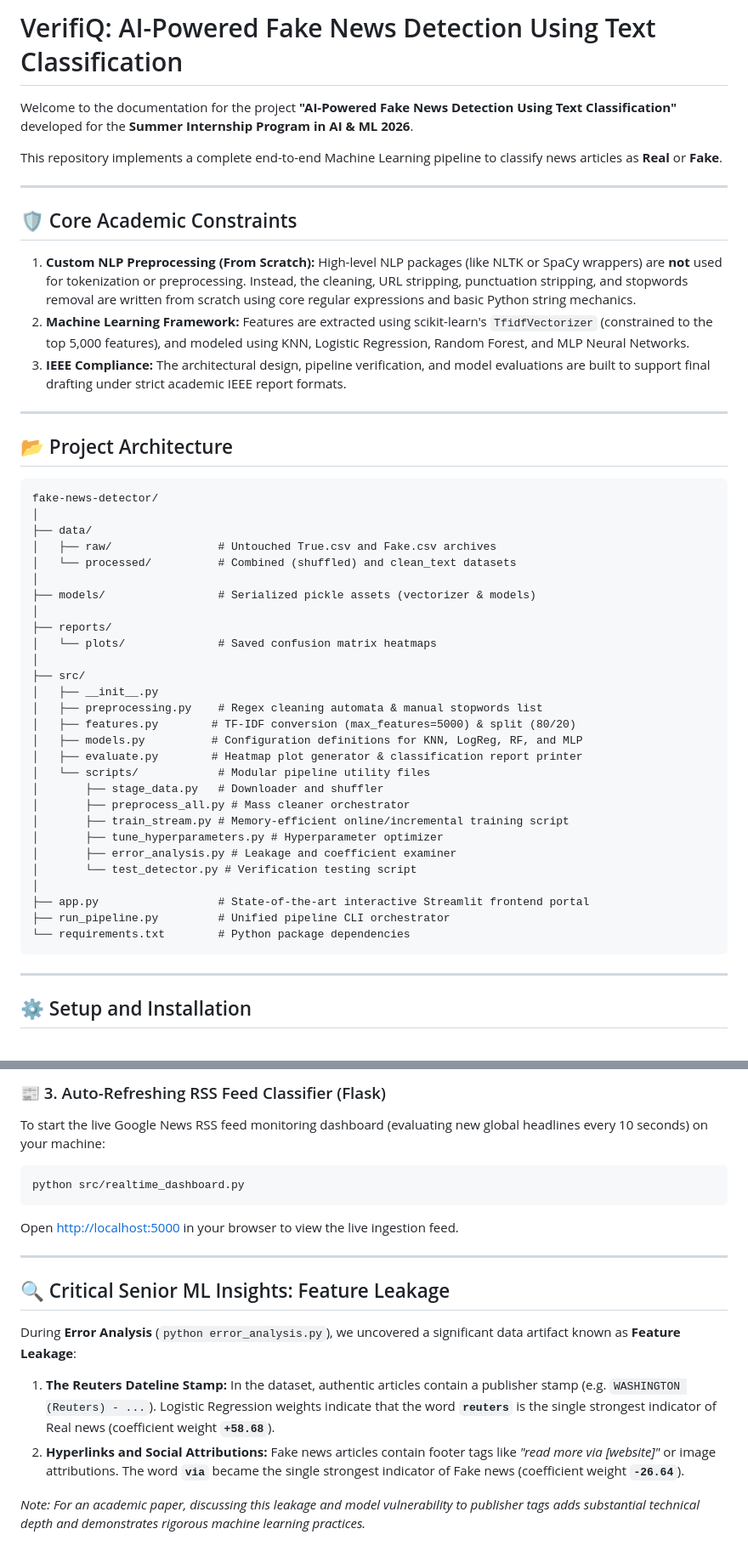
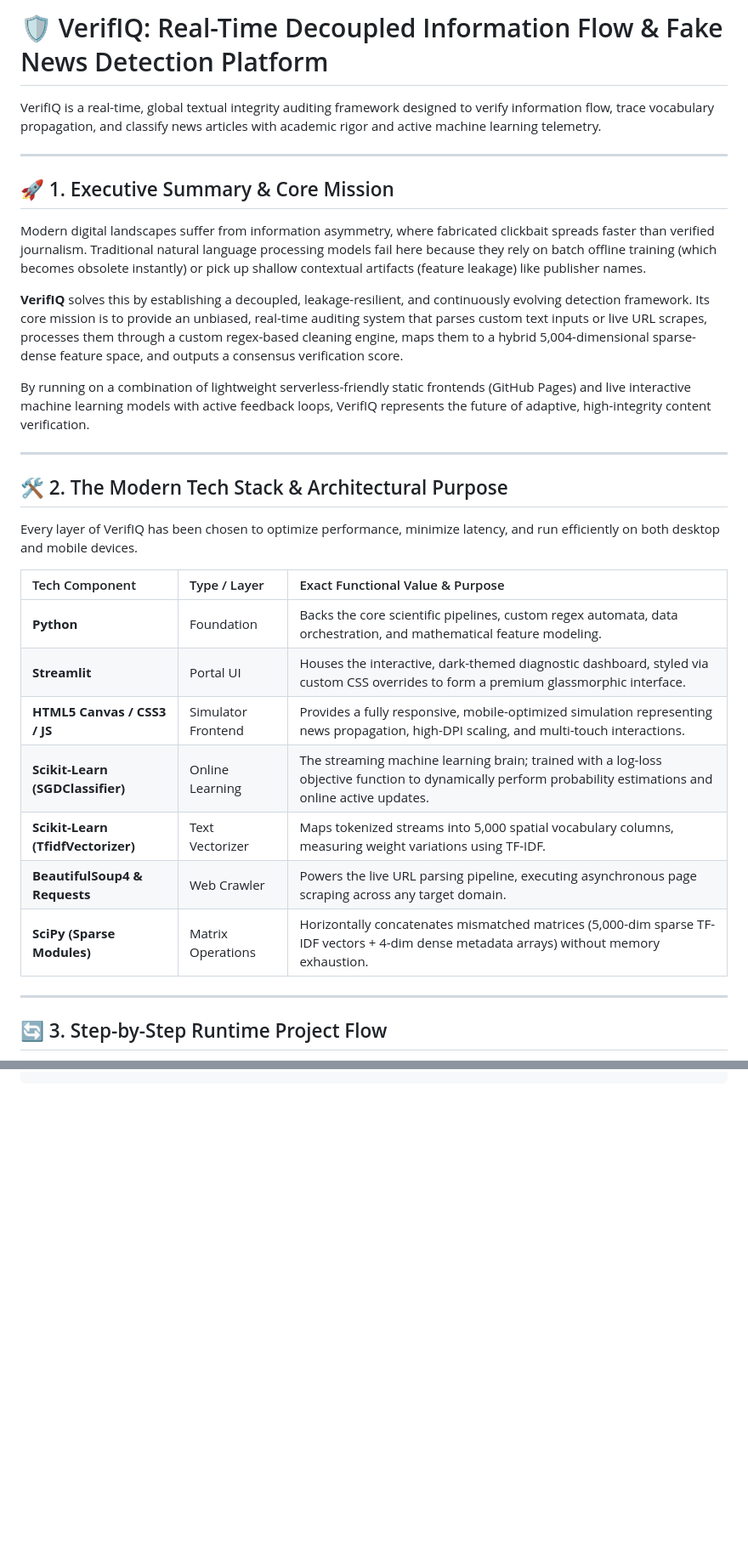
Before and after one commit to Sarabjeet-singh-Grimreaper/Fake-news-Detector, a Markdown page: README.md, 2 parts joined by grey strips. Shown at 85% size. Drawn GitHub-style; blank space fills up the shorter version.

Commit message:
rewrite and upgrade the project's  README.md  file

````diff
--- a/README.md
+++ b/README.md
@@ -1,53 +1,34 @@
-# VerifiQ: AI-Powered Fake News Detection Using Text Classification
+# 🛡️ VerifIQ: Real-Time Decoupled Information Flow & Fake News Detection Platform
 
-Welcome to the documentation for the project **"AI-Powered Fake News Detection Using Text Classification"** developed for the **Summer Internship Program in AI & ML 2026**.
-
-This repository implements a complete end-to-end Machine Learning pipeline to classify news articles as **Real** or **Fake**.
+VerifIQ is a real-time, global textual integrity auditing framework designed to verify information flow, trace vocabulary propagation, and classify news articles with academic rigor and active machine learning telemetry.
 
 ---
 
-## 🛡️ Core Academic Constraints
+## 🚀 1. Executive Summary & Core Mission
 
-1. **Custom NLP Preprocessing (From Scratch):** High-level NLP packages (like NLTK or SpaCy wrappers) are **not** used for tokenization or preprocessing. Instead, the cleaning, URL stripping, punctuation stripping, and stopwords removal are written from scratch using core regular expressions and basic Python string mechanics.
-2. **Machine Learning Framework:** Features are extracted using scikit-learn's `TfidfVectorizer` (constrained to the top 5,000 features), and modeled using KNN, Logistic Regression, Random Forest, and MLP Neural Networks.
-3. **IEEE Compliance:** The architectural design, pipeline verification, and model evaluations are built to support final drafting under strict academic IEEE report formats.
+Modern digital landscapes suffer from information asymmetry, where fabricated clickbait spreads faster than verified journalism. Traditional natural language processing models fail here because they rely on batch offline training (which becomes obsolete instantly) or pick up shallow contextual artifacts (feature leakage) like publisher names.
+
+**VerifIQ** solves this by establishing a decoupled, leakage-resilient, and continuously evolving detection framework. Its core mission is to provide an unbiased, real-time auditing system that parses custom text inputs or live URL scrapes, processes them through a custom regex-based cleaning engine, maps them to a hybrid 5,004-dimensional sparse-dense feature space, and outputs a consensus verification score.
+
+By running on a combination of lightweight serverless-friendly static frontends (GitHub Pages) and live interactive machine learning models with active feedback loops, VerifIQ represents the future of adaptive, high-integrity content verification.
 
 ---
 
-## 📂 Project Architecture
+## 🛠️ 2. The Modern Tech Stack & Architectural Purpose
 
-```text
-fake-news-detector/
-│
-├── data/
-│   ├── raw/                # Untouched True.csv and Fake.csv archives
-│   └── processed/          # Combined (shuffled) and clean_text datasets
-│
-├── models/                 # Serialized pickle assets (vectorizer & models)
-│
-├── reports/
-│   └── plots/              # Saved confusion matrix heatmaps
-│
-├── src/
-│   ├── __init__.py
-│   ├── preprocessing.py    # Regex cleaning automata & manual stopwords list
-│   ├── features.py        # TF-IDF conversion (max_features=5000) & split (80/20)
-│   ├── models.py          # Configuration definitions for KNN, LogReg, RF, and MLP
-│   ├── evaluate.py        # Heatmap plot generator & classification report printer
-│   └── scripts/            # Modular pipeline utility files
-│       ├── stage_data.py   # Downloader and shuffler
-│       ├── preprocess_all.py # Mass cleaner orchestrator
-│       ├── train_stream.py # Memory-efficient online/incremental training script
-│       ├── tune_hyperparameters.py # Hyperparameter optimizer
-│       ├── error_analysis.py # Leakage and coefficient examiner
-│       └── test_detector.py # Verification testing script
-│
-├── app.py                  # State-of-the-art interactive Streamlit frontend portal
-├── run_pipeline.py         # Unified pipeline CLI orchestrator
-└── requirements.txt        # Python package dependencies
-```
+Every layer of VerifIQ has been chosen to optimize performance, minimize latency, and run efficiently on both desktop and mobile devices.
+
+| Tech Component | Type / Layer | Exact Functional Value & Purpose |
+| :--- | :--- | :--- |
+| **Python** | Foundation | Backs the core scientific pipelines, custom regex automata, data orchestration, and mathematical feature modeling. |
+| **Streamlit** | Portal UI | Houses the interactive, dark-themed diagnostic dashboard, styled via custom CSS overrides to form a premium glassmorphic interface. |
+| **HTML5 Canvas / CSS3 / JS** | Simulator Frontend | Provides a fully responsive, mobile-optimized simulation representing news propagation, high-DPI scaling, and multi-touch interactions. |
+| **Scikit-Learn (SGDClassifier)** | Online Learning | The streaming machine learning brain; trained with a log-loss objective function to dynamically perform probability estimations and online active updates. |
+| **Scikit-Learn (TfidfVectorizer)** | Text Vectorizer | Maps tokenized streams into 5,000 spatial vocabulary columns, measuring weight variations using TF-IDF. |
+| **BeautifulSoup4 & Requests** | Web Crawler | Powers the live URL parsing pipeline, executing asynchronous page scraping across any target domain. |
+| **SciPy (Sparse Modules)** | Matrix Operations | Horizontally concatenates mismatched matrices (5,000-dim sparse TF-IDF vectors + 4-dim dense metadata arrays) without memory exhaustion. |
 
 ---
 
-## ⚙️ Setup and Installation
+## 🔄 3. Step-by-Step Runtime Project Flow
 
@@ -136,15 +115,0 @@ To interact with our trained machine learning models, enter custom article texts
-### 📰 3. Auto-Refreshing RSS Feed Classifier (Flask)
-To start the live Google News RSS feed monitoring dashboard (evaluating new global headlines every 10 seconds) on your machine:
-```powershell
-python src/realtime_dashboard.py
-```
-Open [http://localhost:5000](http://localhost:5000) in your browser to view the live ingestion feed.
-
----
-
-## 🔍 Critical Senior ML Insights: Feature Leakage
-During **Error Analysis** (`python error_analysis.py`), we uncovered a significant data artifact known as **Feature Leakage**:
-1. **The Reuters Dateline Stamp:** In the dataset, authentic articles contain a publisher stamp (e.g. `WASHINGTON (Reuters) - ...`). Logistic Regression weights indicate that the word **`reuters`** is the single strongest indicator of Real news (coefficient weight **`+58.68`**).
-2. **Hyperlinks and Social Attributions:** Fake news articles contain footer tags like *"read more via [website]"* or image attributions. The word **`via`** became the single strongest indicator of Fake news (coefficient weight **`-26.64`**).
-
-*Note: For an academic paper, discussing this leakage and model vulnerability to publisher tags adds substantial technical depth and demonstrates rigorous machine learning practices.*
````
Also changed, not shown: other parts of README.md (+72 -73 lines).
